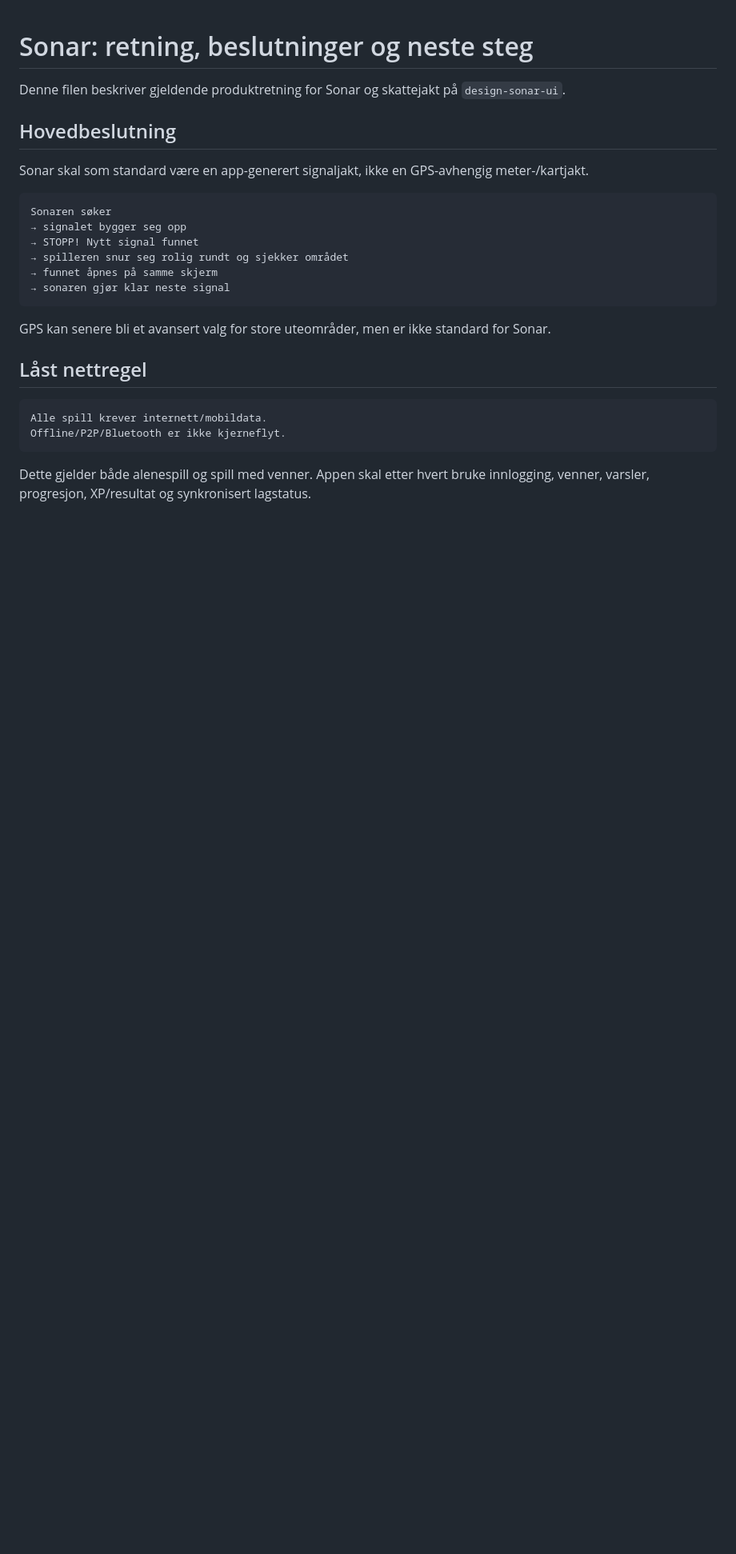
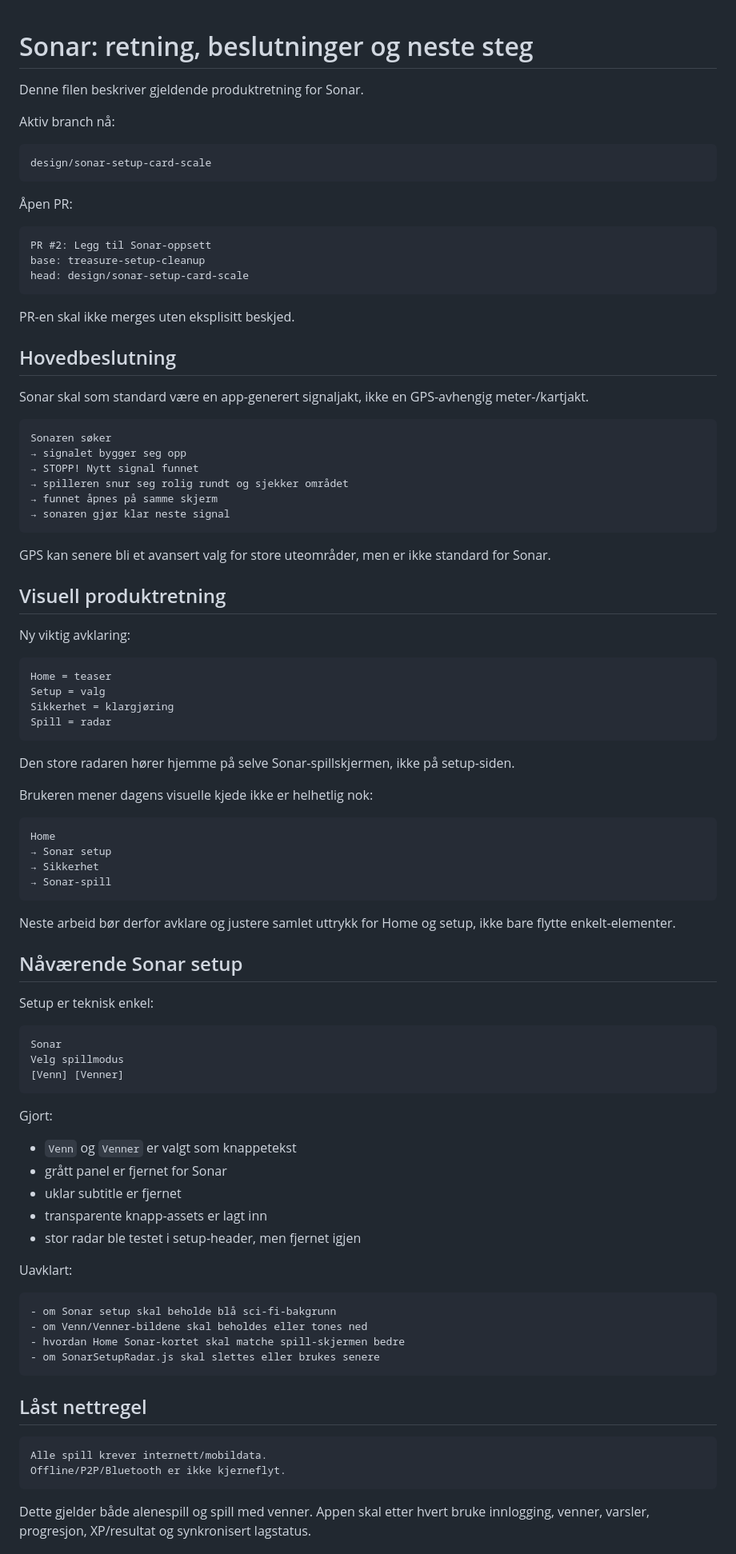
Before and after one commit to tomhaugstulen-star/live-rebus, a Markdown page: docs/sonar-roadmap.md, the part around one of its changes. Shown at 80% size. Rendered like a GitHub page; blank space fills up the shorter version.

Commit message:
Update Sonar roadmap for Home setup direction

````diff
--- a/docs/sonar-roadmap.md
+++ b/docs/sonar-roadmap.md
@@ -1,6 +1,22 @@
 # Sonar: retning, beslutninger og neste steg
 
-Denne filen beskriver gjeldende produktretning for Sonar og skattejakt på `design-sonar-ui`.
+Denne filen beskriver gjeldende produktretning for Sonar.
+
+Aktiv branch nå:
+
+```text
+design/sonar-setup-card-scale
+```
+
+Åpen PR:
+
+```text
+PR #2: Legg til Sonar-oppsett
+base: treasure-setup-cleanup
+head: design/sonar-setup-card-scale
+```
+
+PR-en skal ikke merges uten eksplisitt beskjed.
 
 ## Hovedbeslutning
 
@@ -16,6 +32,57 @@ Sonaren søker
 ```
 
 GPS kan senere bli et avansert valg for store uteområder, men er ikke standard for Sonar.
+
+## Visuell produktretning
+
+Ny viktig avklaring:
+
+```text
+Home = teaser
+Setup = valg
+Sikkerhet = klargjøring
+Spill = radar
+```
+
+Den store radaren hører hjemme på selve Sonar-spillskjermen, ikke på setup-siden.
+
+Brukeren mener dagens visuelle kjede ikke er helhetlig nok:
+
+```text
+Home
+→ Sonar setup
+→ Sikkerhet
+→ Sonar-spill
+```
+
+Neste arbeid bør derfor avklare og justere samlet uttrykk for Home og setup, ikke bare flytte enkelt-elementer.
+
+## Nåværende Sonar setup
+
+Setup er teknisk enkel:
+
+```text
+Sonar
+Velg spillmodus
+[Venn] [Venner]
+```
+
+Gjort:
+
+- `Venn` og `Venner` er valgt som knappetekst
+- grått panel er fjernet for Sonar
+- uklar subtitle er fjernet
+- transparente knapp-assets er lagt inn
+- stor radar ble testet i setup-header, men fjernet igjen
+
+Uavklart:
+
+```text
+- om Sonar setup skal beholde blå sci-fi-bakgrunn
+- om Venn/Venner-bildene skal beholdes eller tones ned
+- hvordan Home Sonar-kortet skal matche spill-skjermen bedre
+- om SonarSetupRadar.js skal slettes eller brukes senere
+```
 
 ## Låst nettregel
 
````
Also changed, not shown: other parts of docs/sonar-roadmap.md (+10 -43 lines).
